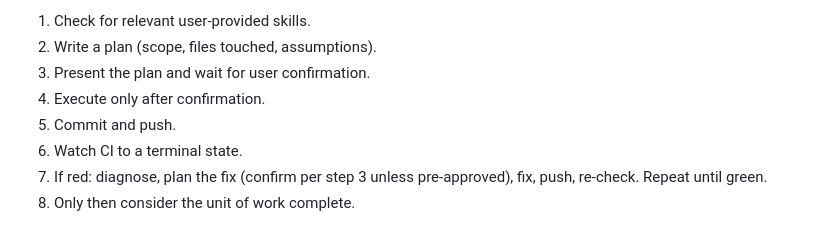
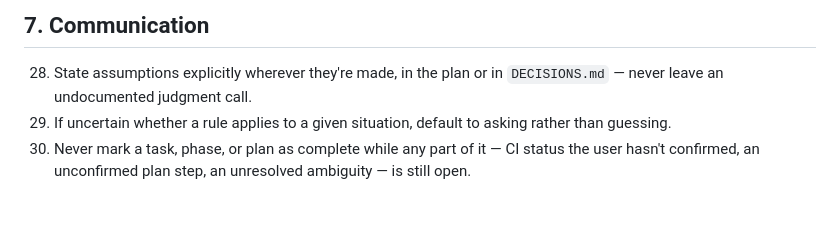
Before and after one commit to seif-bkh/Sora, a Markdown page: AGENTS.md, the part around one of its changes. GitHub-like rendering.

```diff
--- a/AGENTS.md
+++ b/AGENTS.md
@@ -54,9 +51,6 @@ After committing and pushing any change:
 
-1. Check for relevant user-provided skills.
-2. Write a plan (scope, files touched, assumptions).
-3. Present the plan and wait for user confirmation.
-4. Execute only after confirmation.
-5. Commit and push.
-6. Watch CI to a terminal state.
-7. If red: diagnose, plan the fix (confirm per step 3 unless pre-approved), fix, push, re-check. Repeat until green.
-8. Only then consider the unit of work complete.
+## 7. Communication
+
+28. State assumptions explicitly wherever they're made, in the plan or in `DECISIONS.md` — never leave an undocumented judgment call.
+29. If uncertain whether a rule applies to a given situation, default to asking rather than guessing.
+30. Never mark a task, phase, or plan as complete while any part of it — CI status the user hasn't confirmed, an unconfirmed plan step, an unresolved ambiguity — is still open.
```
Also changed, not shown: other parts of AGENTS.md (+35 -38 lines).
